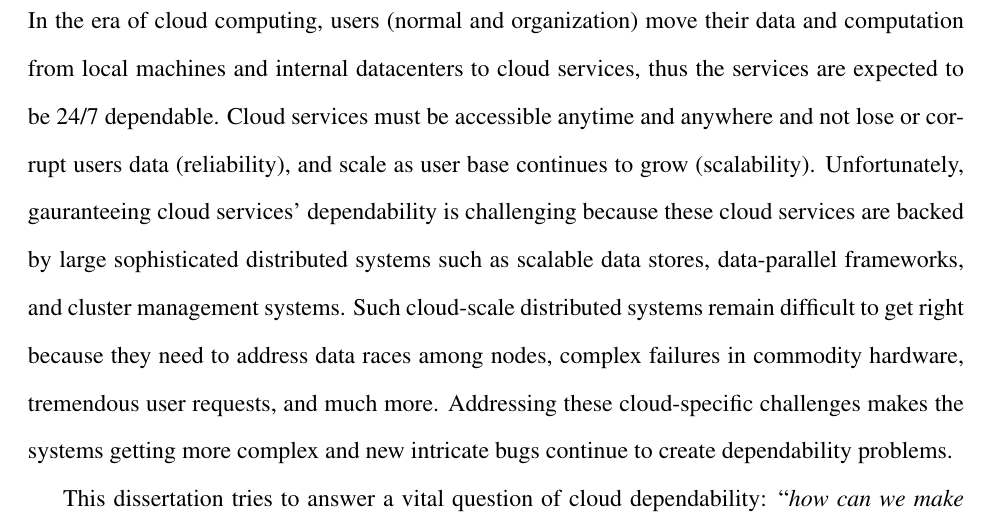
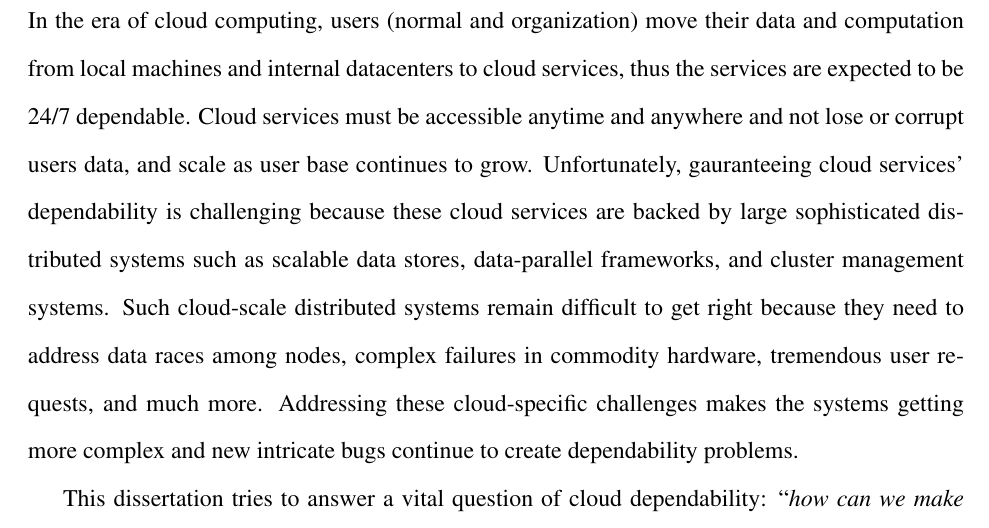
Before and after one commit to tanakorn/dissertation, a LaTeX thesis (main.tex, which reads abstract.tex): part of page 9 of 46, cut so that both start at the same text. Compiled offline with pdfLaTeX.

Commit message:
Fix some wording

```diff
--- a/abstract.tex
+++ b/abstract.tex
@@ -1,16 +1,15 @@
 In the era of cloud computing, users (normal and organization) move their data
 and computation from local machines and internal datacenters to cloud services,
 thus the services are expected to be 24/7 dependable. Cloud services must be
-accessible anytime and anywhere and not lose or corrupt users data
-(reliability), and scale as user base continues to grow (scalability).
-Unfortunately, gauranteeing cloud services' dependability is challenging because
-these cloud services are backed by large sophisticated distributed systems such
-as scalable data stores, data-parallel frameworks, and cluster management
-systems. Such cloud-scale distributed systems remain difficult to get right
-because they need to address data races among nodes, complex failures in
-commodity hardware, tremendous user requests, and much more. Addressing these
-cloud-specific challenges makes the systems getting more complex and new
-intricate bugs continue to create dependability problems.
+accessible anytime and anywhere and not lose or corrupt users data, and scale as
+user base continues to grow.  Unfortunately, gauranteeing cloud services'
+dependability is challenging because these cloud services are backed by large
+sophisticated distributed systems such as scalable data stores, data-parallel
+frameworks, and cluster management systems. Such cloud-scale distributed systems
+remain difficult to get right because they need to address data races among
+nodes, complex failures in commodity hardware, tremendous user requests, and
+much more. Addressing these cloud-specific challenges makes the systems getting
+more complex and new intricate bugs continue to create dependability problems.
 
 This dissertation tries to answer a vital question of cloud dependability:
 ``{\em how can we make cloud-scale distributed systems reaching ideal
```
